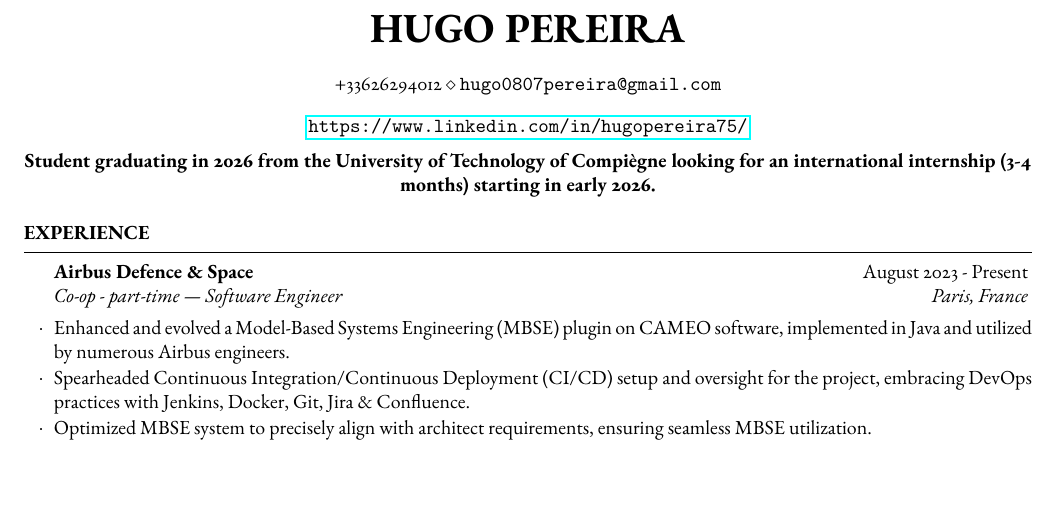
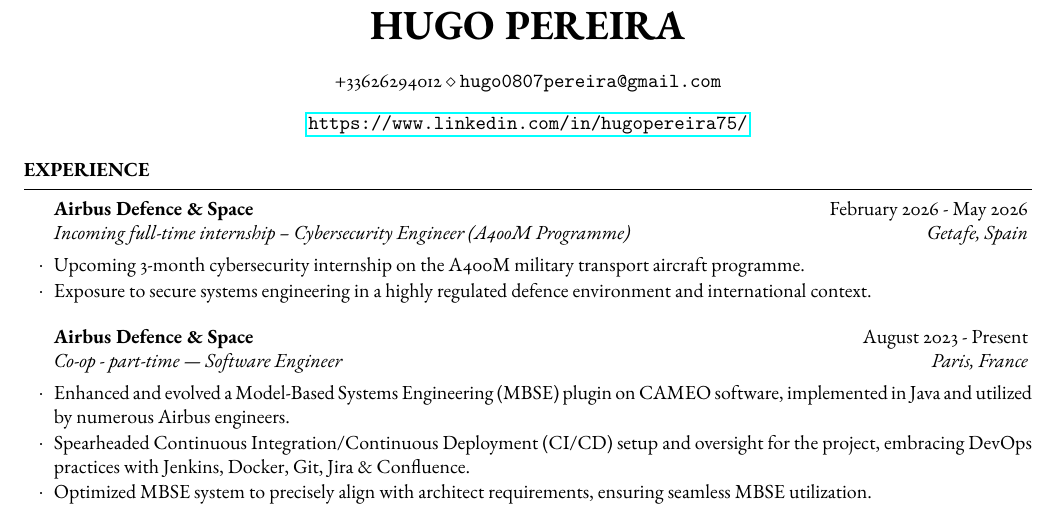
Before and after one commit to tigrou23/resume, a LaTeX CV (resume.tex): part of the page, cut so that both start at the same text, the shorter picture padded with empty space. Compiled offline with pdfLaTeX.

Commit message:
feat: ajout du stage en Espagne

```diff
--- a/resume.tex
+++ b/resume.tex
@@ -23,15 +23,16 @@
         \url{https://www.linkedin.com/in/hugopereira75/}
     \end{center}
 
-\begin{center}
-\textbf{Student graduating in 2026 from the University of Technology of Compiègne looking for an international internship (3-4 months) starting in early 2026.}
-\end{center}
-
 %----------------------------------------------------------------------------------------
 %	WORK EXPERIENCE SECTION
 %----------------------------------------------------------------------------------------
 
     \begin{rSection}{Experience}
+
+        \begin{rSubsection}{Airbus Defence \& Space}{February 2026 - May 2026}{Incoming full-time internship – Cybersecurity Engineer (A400M Programme)}{Getafe, Spain}
+            \item Upcoming 3-month cybersecurity internship on the A400M military transport aircraft programme.
+            \item Exposure to secure systems engineering in a highly regulated defence environment and international context.
+        \end{rSubsection}
 
         \begin{rSubsection}{Airbus Defence \& Space}{August 2023 - Present}{Co-op - part-time | Software Engineer}{Paris, France}
             \item Enhanced and evolved a Model-Based Systems Engineering (MBSE) plugin on CAMEO software, implemented in Java and utilized by numerous Airbus engineers.
```
Lines whose indentation alone changed are shown as unchanged.
